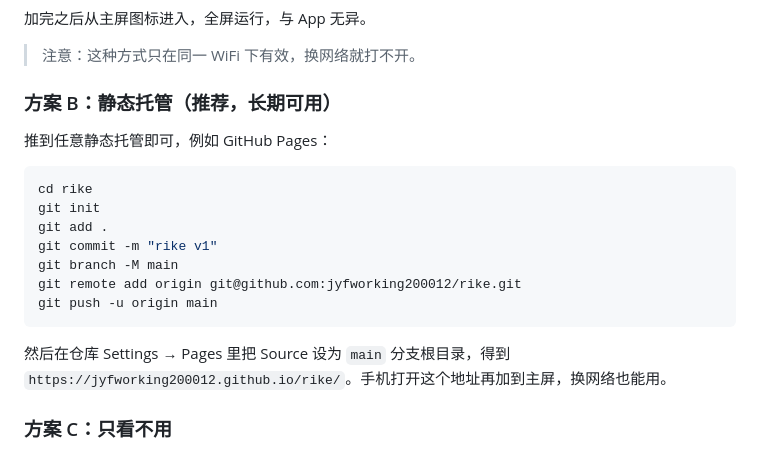
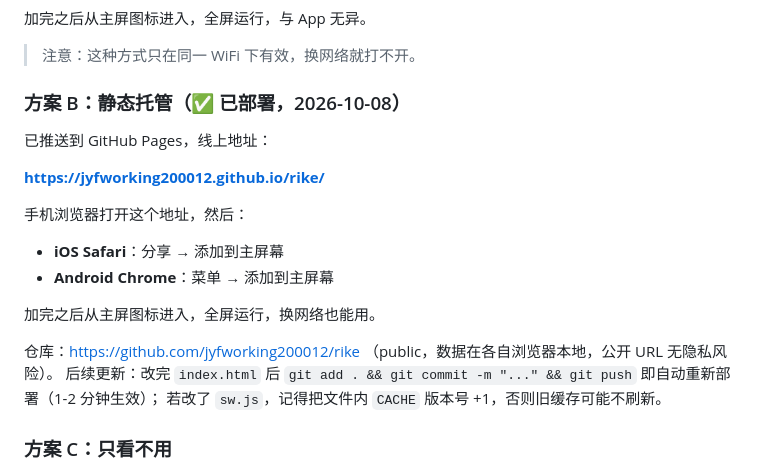
Before and after one commit to jyfworking200012/rike, a Markdown page: README.md, the part around the change. Rendered like a GitHub page.

Commit message:
README: 方案 B 部署完成标注 + 线上地址

````diff
--- a/README.md
+++ b/README.md
@@ -43,22 +43,22 @@ python -m http.server 8000
 
 > 注意：这种方式只在同一 WiFi 下有效，换网络就打不开。
 
-### 方案 B：静态托管（推荐，长期可用）
+### 方案 B：静态托管（✅ 已部署，2026-10-08）
 
-推到任意静态托管即可，例如 GitHub Pages：
+已推送到 GitHub Pages，线上地址：
 
-```bash
-cd rike
-git init
-git add .
-git commit -m "rike v1"
-git branch -M main
-git remote add origin git@github.com:jyfworking200012/rike.git
-git push -u origin main
-```
+**https://jyfworking200012.github.io/rike/**
 
-然后在仓库 Settings → Pages 里把 Source 设为 `main` 分支根目录，得到
-`https://jyfworking200012.github.io/rike/`。手机打开这个地址再加到主屏，换网络也能用。
+手机浏览器打开这个地址，然后：
+
+- **iOS Safari**：分享 → 添加到主屏幕
+- **Android Chrome**：菜单 → 添加到主屏幕
+
+加完之后从主屏图标进入，全屏运行，换网络也能用。
+
+仓库：https://github.com/jyfworking200012/rike （public，数据在各自浏览器本地，公开 URL 无隐私风险）。
+后续更新：改完 `index.html` 后 `git add . && git commit -m "..." && git push` 即自动重新部署（1-2 分钟生效）；
+若改了 `sw.js`，记得把文件内 `CACHE` 版本号 +1，否则旧缓存可能不刷新。
 
 ### 方案 C：只看不用
 
````
